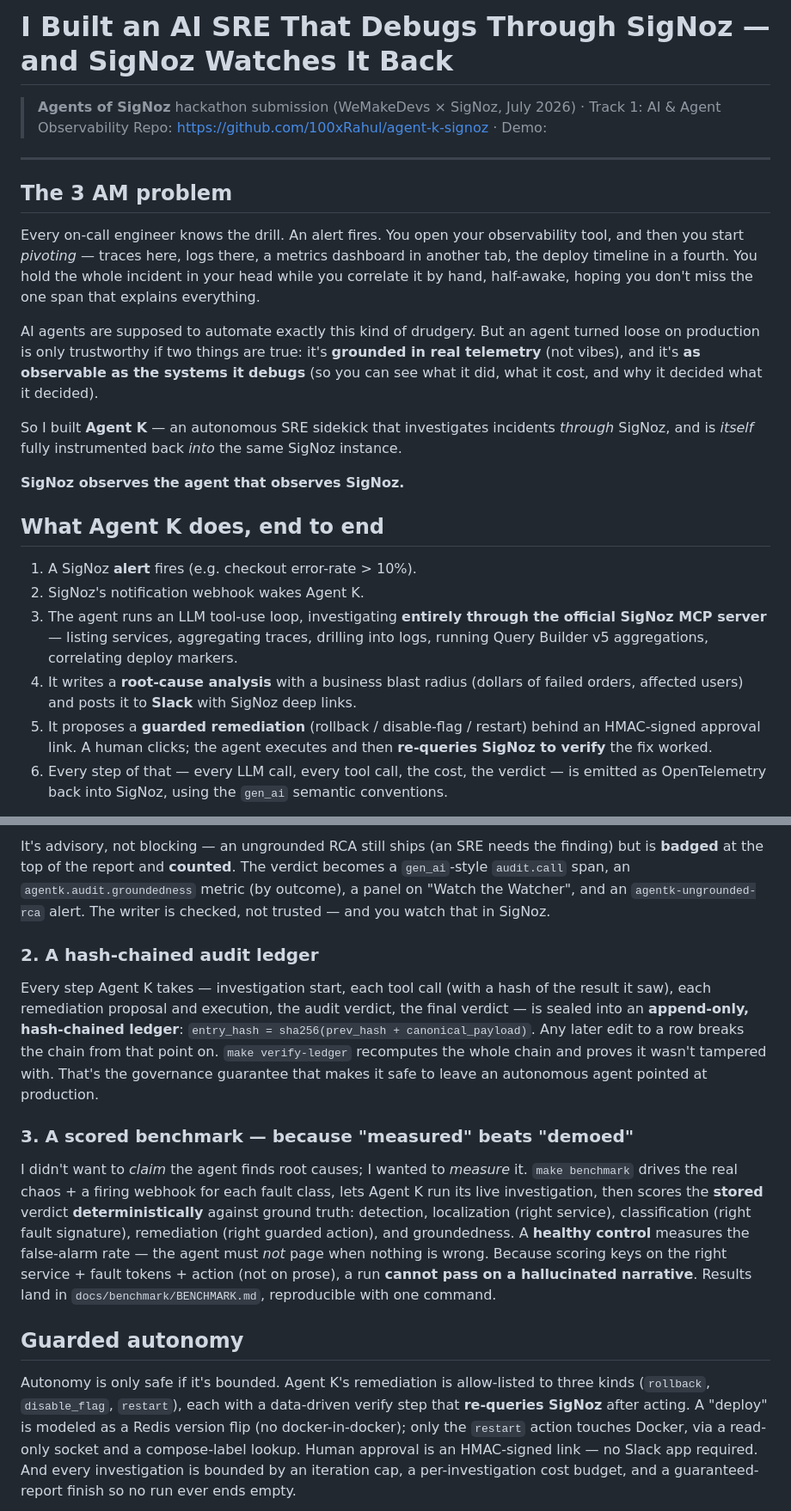
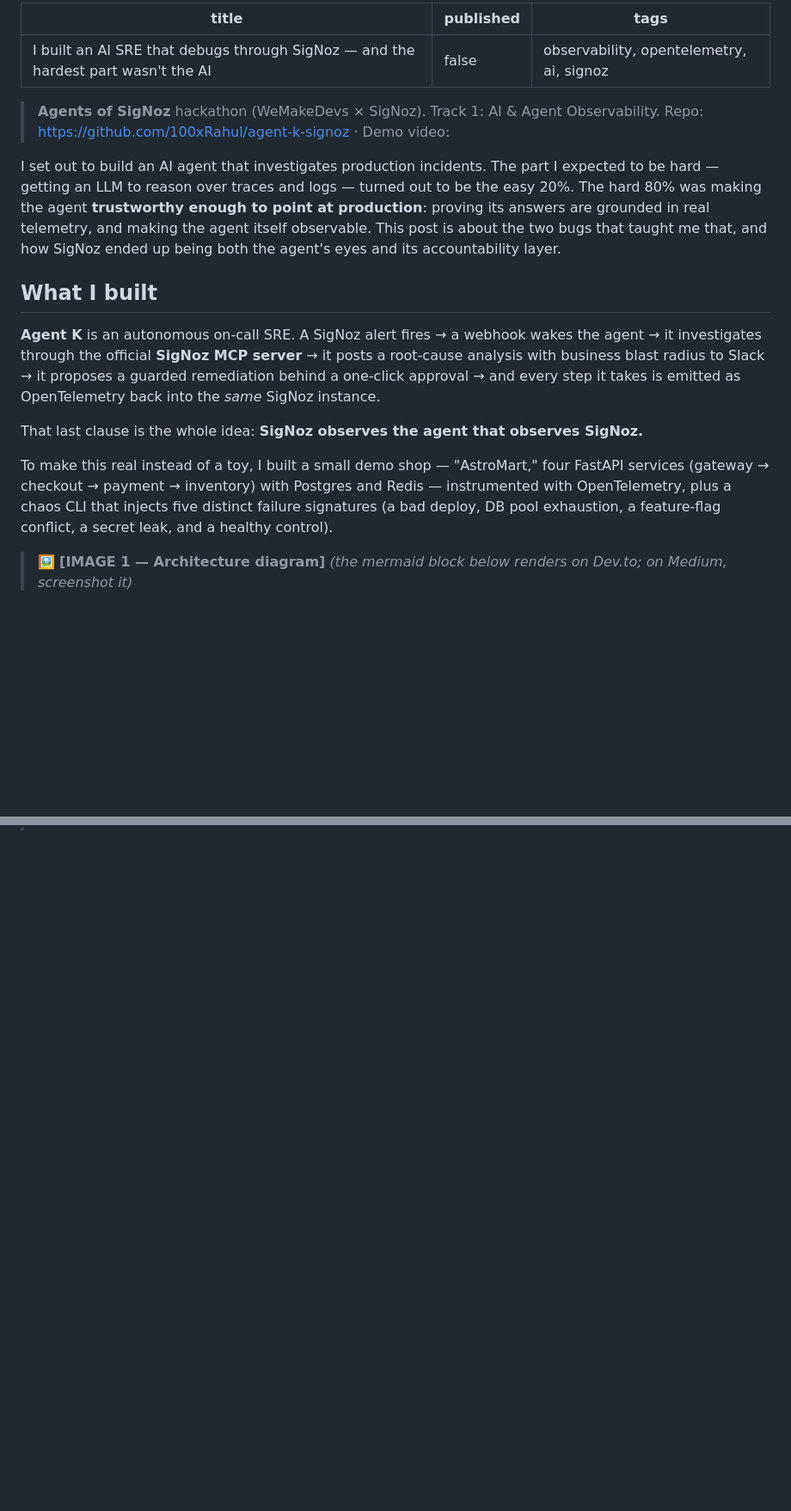
Before and after one commit to 100xRahul/agent-k-signoz, a Markdown page: blog/submission-blog.md, 2 parts joined by grey strips. Shown at 86% size. Rendered like a GitHub page; blank space fills up the shorter version.

Commit message:
Blog: rewrite as experience-driven post (real gotchas, grounded auditor story, honest benchmark)

```diff
--- a/blog/submission-blog.md
+++ b/blog/submission-blog.md
@@ -1,26 +1,21 @@
-# I Built an AI SRE That Debugs Through SigNoz — and SigNoz Watches It Back
-
-> **Agents of SigNoz** hackathon submission (WeMakeDevs × SigNoz, July 2026) · Track 1: AI & Agent Observability
-> Repo: https://github.com/100xRahul/agent-k-signoz · Demo: _<add your YouTube link>_
-
+---
+title: "I built an AI SRE that debugs through SigNoz — and the hardest part wasn't the AI"
+published: false
+tags: observability, opentelemetry, ai, signoz
 ---
 
-## The 3 AM problem
+> **Agents of SigNoz** hackathon (WeMakeDevs × SigNoz). Track 1: AI & Agent Observability.
+> Repo: https://github.com/100xRahul/agent-k-signoz · Demo video: _<add your YouTube link>_
 
-Every on-call engineer knows the drill. An alert fires. You open your observability tool, and then you start _pivoting_ — traces here, logs there, a metrics dashboard in another tab, the deploy timeline in a fourth. You hold the whole incident in your head while you correlate it by hand, half-awake, hoping you don't miss the one span that explains everything.
+I set out to build an AI agent that investigates production incidents. The part I expected to be hard — getting an LLM to reason over traces and logs — turned out to be the easy 20%. The hard 80% was making the agent **trustworthy enough to point at production**: proving its answers are grounded in real telemetry, and making the agent itself observable. This post is about the two bugs that taught me that, and how SigNoz ended up being both the agent's eyes and its accountability layer.
 
-AI agents are supposed to automate exactly this kind of drudgery. But an agent turned loose on production is only trustworthy if two things are true: it's **grounded in real telemetry** (not vibes), and it's **as observable as the systems it debugs** (so you can see what it did, what it cost, and why it decided what it decided).
+## What I built
 
-So I built **Agent K** — an autonomous SRE sidekick that investigates incidents _through_ SigNoz, and is _itself_ fully instrumented back _into_ the same SigNoz instance.
+**Agent K** is an autonomous on-call SRE. A SigNoz alert fires → a webhook wakes the agent → it investigates through the official **SigNoz MCP server** → it posts a root-cause analysis with business blast radius to Slack → it proposes a guarded remediation behind a one-click approval → and every step it takes is emitted as OpenTelemetry back into the *same* SigNoz instance.
 
-**SigNoz observes the agent that observes SigNoz.**
+That last clause is the whole idea: **SigNoz observes the agent that observes SigNoz.**
 
-## What Agent K does, end to end
+To make this real instead of a toy, I built a small demo shop — "AstroMart," four FastAPI services (gateway → checkout → payment → inventory) with Postgres and Redis — instrumented with OpenTelemetry, plus a chaos CLI that injects five distinct failure signatures (a bad deploy, DB pool exhaustion, a feature-flag conflict, a secret leak, and a healthy control).
 
-1. A SigNoz **alert** fires (e.g. checkout error-rate > 10%).
-2. SigNoz's notification webhook wakes Agent K.
-3. The agent runs an LLM tool-use loop, investigating **entirely through the official SigNoz MCP server** — listing services, aggregating traces, drilling into logs, running Query Builder v5 aggregations, correlating deploy markers.
-4. It writes a **root-cause analysis** with a business blast radius (dollars of failed orders, affected users) and posts it to **Slack** with SigNoz deep links.
-5. It proposes a **guarded remediation** (rollback / disable-flag / restart) behind an HMAC-signed approval link. A human clicks; the agent executes and then **re-queries SigNoz to verify** the fix worked.
-6. Every step of that — every LLM call, every tool call, the cost, the verdict — is emitted as OpenTelemetry back into SigNoz, using the `gen_ai` semantic conventions.
+> 🖼️ **[IMAGE 1 — Architecture diagram]** _(the mermaid block below renders on Dev.to; on Medium, screenshot it)_
 
@@ -60,14 +21,0 @@ An LLM writing an RCA can hallucinate a number. So after the writer finishes, a
-It's advisory, not blocking — an ungrounded RCA still ships (an SRE needs the finding) but is **badged** at the top of the report and **counted**. The verdict becomes a `gen_ai`-style `audit.call` span, an `agentk.audit.groundedness` metric (by outcome), a panel on "Watch the Watcher", and an `agentk-ungrounded-rca` alert. The writer is checked, not trusted — and you watch that in SigNoz.
-
-### 2. A hash-chained audit ledger
-
-Every step Agent K takes — investigation start, each tool call (with a hash of the result it saw), each remediation proposal and execution, the audit verdict, the final verdict — is sealed into an **append-only, hash-chained ledger**: `entry_hash = sha256(prev_hash + canonical_payload)`. Any later edit to a row breaks the chain from that point on. `make verify-ledger` recomputes the whole chain and proves it wasn't tampered with. That's the governance guarantee that makes it safe to leave an autonomous agent pointed at production.
-
-### 3. A scored benchmark — because "measured" beats "demoed"
-
-I didn't want to _claim_ the agent finds root causes; I wanted to _measure_ it. `make benchmark` drives the real chaos + a firing webhook for each fault class, lets Agent K run its live investigation, then scores the **stored** verdict **deterministically** against ground truth: detection, localization (right service), classification (right fault signature), remediation (right guarded action), and groundedness. A **healthy control** measures the false-alarm rate — the agent must _not_ page when nothing is wrong. Because scoring keys on the right service + fault tokens + action (not on prose), a run **cannot pass on a hallucinated narrative**. Results land in `docs/benchmark/BENCHMARK.md`, reproducible with one command.
-
-## Guarded autonomy
-
-Autonomy is only safe if it's bounded. Agent K's remediation is allow-listed to three kinds (`rollback`, `disable_flag`, `restart`), each with a data-driven verify step that **re-queries SigNoz** after acting. A "deploy" is modeled as a Redis version flip (no docker-in-docker); only the `restart` action touches Docker, via a read-only socket and a compose-label lookup. Human approval is an HMAC-signed link — no Slack app required. And every investigation is bounded by an iteration cap, a per-investigation cost budget, and a guaranteed-report finish so no run ever ends empty.
-
```
Also changed, not shown: other parts of blog/submission-blog.md (+67 -57 lines).
